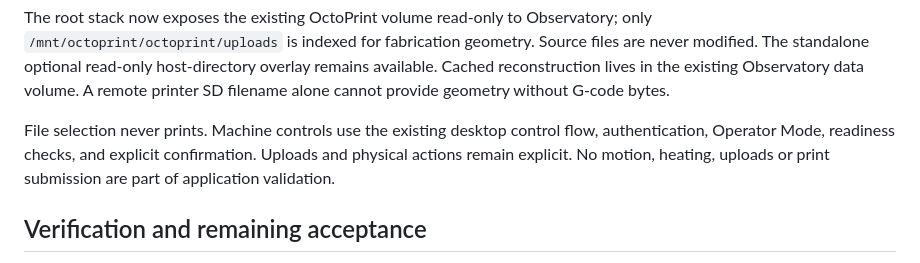
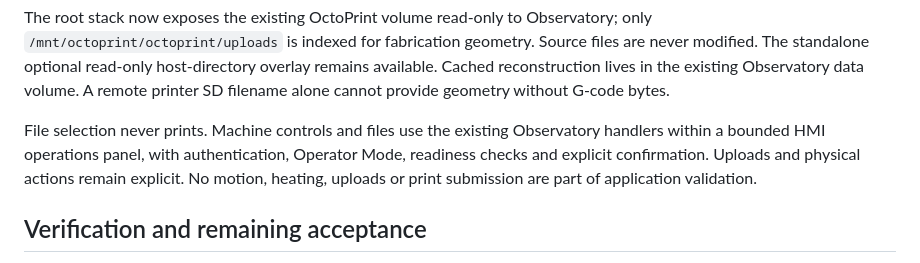
Before and after one commit to Cdaprod/elegoo-neptune-2-3d-printer, a Markdown page: deploy/raspberry-pi/README.md, the part around the change. GitHub-like rendering.

Commit message:
feat: share Observatory HMI styling and embed guarded operations

```diff
--- a/deploy/raspberry-pi/README.md
+++ b/deploy/raspberry-pi/README.md
@@ -89,8 +89,9 @@ never modified. The standalone optional read-only host-directory overlay remains
 available. Cached reconstruction lives in the existing Observatory data volume.
 A remote printer SD filename alone cannot provide geometry without G-code bytes.
 
-File selection never prints. Machine controls use the existing desktop control
-flow, authentication, Operator Mode, readiness checks, and explicit confirmation.
+File selection never prints. Machine controls and files use the existing Observatory handlers within a bounded
+HMI operations panel, with authentication, Operator Mode, readiness checks and
+explicit confirmation.
 Uploads and physical actions remain explicit. No motion, heating, uploads or print
 submission are part of application validation.
 
```
Also changed, not shown: docs/waveshare-hmi.md (+18 -3 lines), docs/screenshots/hmi-gallery-1280x400.png, docs/screenshots/hmi-overview-1280x400.png (added), docs/screenshots/hmi-print-bay-1280x400.png, 10 other files.
